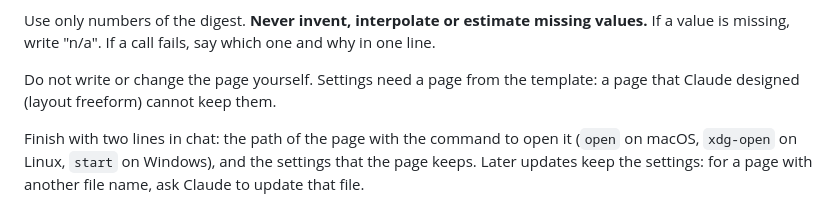
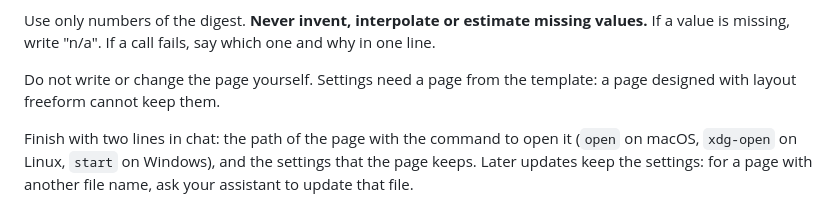
Before and after one commit to indaco/garmin-personal-mcp, a Markdown page: prompts/dashboard-setup.md, the part around the change. Drawn GitHub-style.

Commit message:
fix: name the assistant, not Claude, in the dashboard-setup prompt
The model passes the last line on to the user, so in another client it told the user to ask Claude. The freeform note now names the layout, not who designed it. The Claude Code example for the question tool stays: it is labelled for that client.

```diff
--- a/prompts/dashboard-setup.md
+++ b/prompts/dashboard-setup.md
@@ -43,9 +43,9 @@ such a tool, ask the questions in chat as numbered lists, with the default first
 Use only numbers of the digest. **Never invent, interpolate or estimate missing values.** If a value
 is missing, write "n/a". If a call fails, say which one and why in one line.
 
-Do not write or change the page yourself. Settings need a page from the template: a page that Claude
-designed (layout freeform) cannot keep them.
+Do not write or change the page yourself. Settings need a page from the template: a page designed with
+layout freeform cannot keep them.
 
 Finish with two lines in chat: the path of the page with the command to open it (`open` on macOS,
 `xdg-open` on Linux, `start` on Windows), and the settings that the page keeps. Later updates keep
-the settings: for a page with another file name, ask Claude to update that file.
+the settings: for a page with another file name, ask your assistant to update that file.
```
